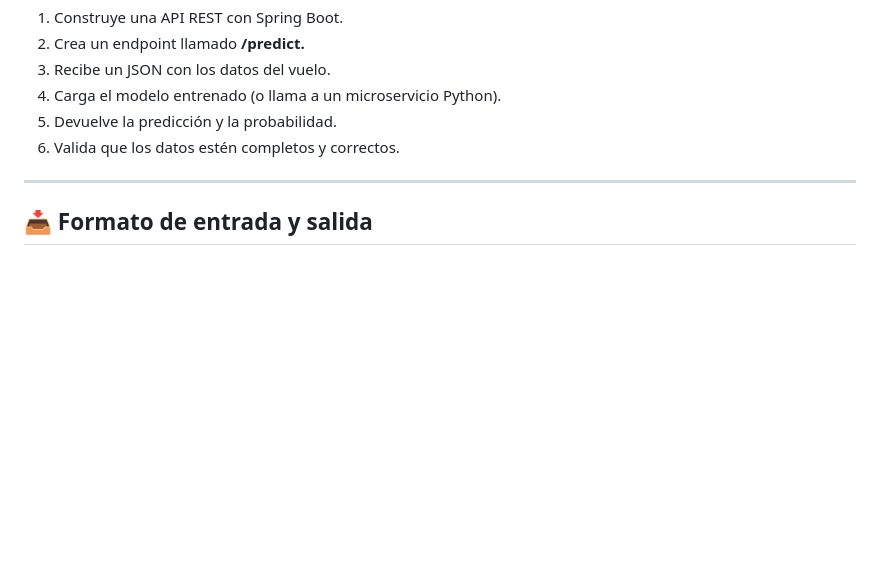
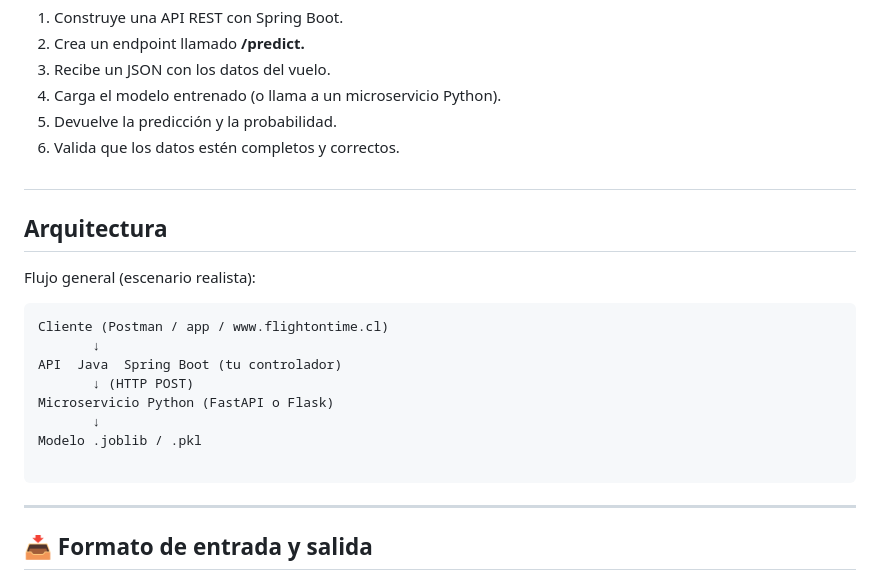
Before and after one commit to javigt1971/flightontime, a Markdown page: README.md, the part around the change. Drawn GitHub-style; blank space fills up the shorter version.

Commit message:
Update README.md
Se agrega Arquitectura
Flujo general (escenario realista)

````diff
--- a/README.md
+++ b/README.md
@@ -36,7 +36,20 @@ El equipo BE:
 4. Carga el modelo entrenado (o llama a un microservicio Python).
 5. Devuelve la predicción y la probabilidad.
 6. Valida que los datos estén completos y correctos.
+##
+## Arquitectura
+Flujo general (escenario realista):
 
+```text
+Cliente (Postman / app / www.flightontime.cl)
+       ↓
+API  Java  Spring Boot (tu controlador)
+       ↓ (HTTP POST)
+Microservicio Python (FastAPI o Flask)
+       ↓
+Modelo .joblib / .pkl
+
+```
 ---
 ## 📥 Formato de entrada y salida
 
````
